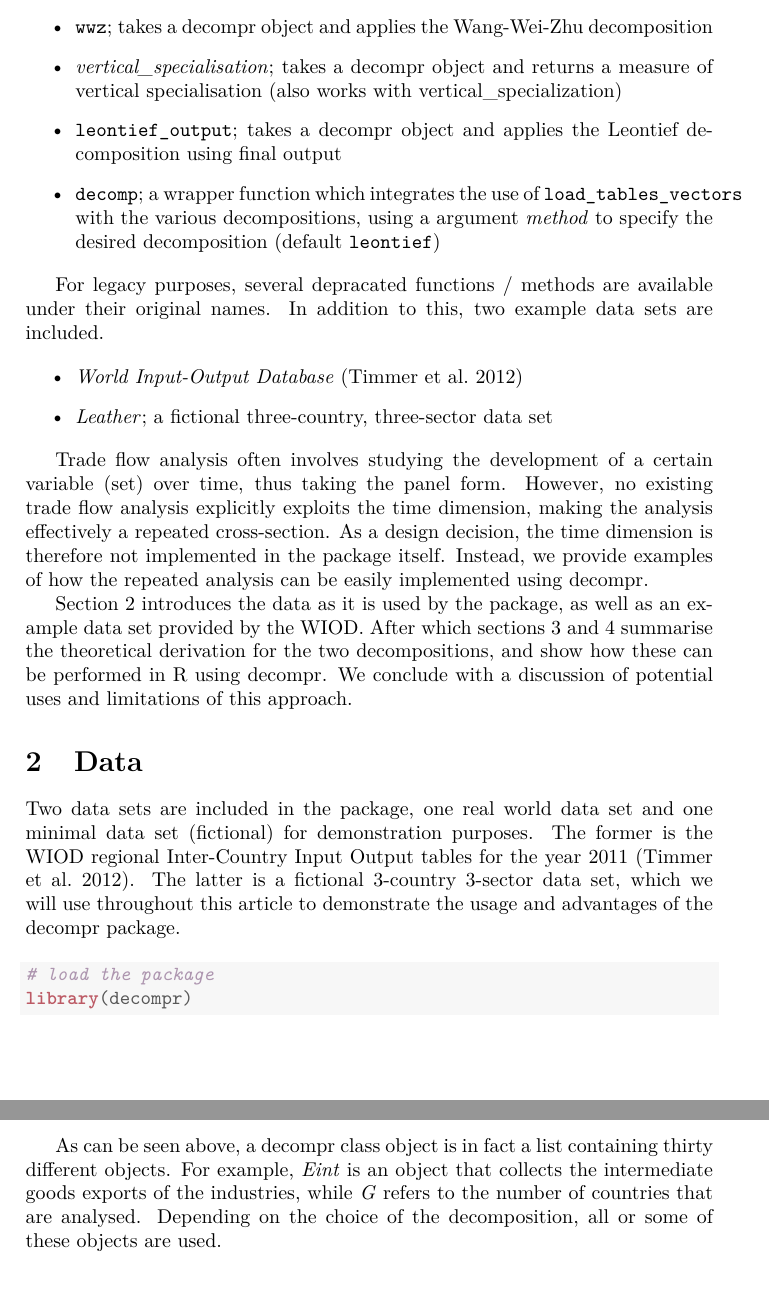
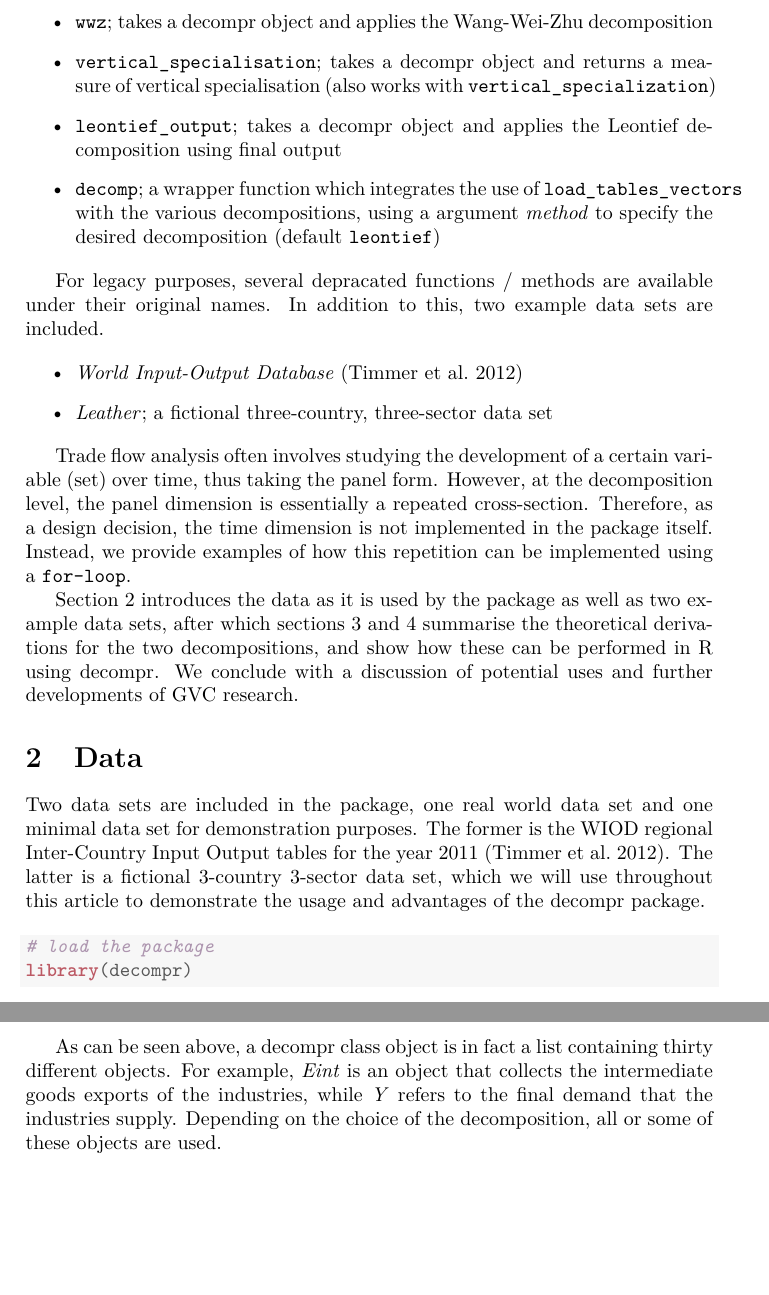
Before and after one commit to bquast/decompr-article, a LaTeX document (draft.tex): two parts of pages 2 and 3 of 17 before the commit and two parts of pages 2 and 3 of 16 after it, joined at a grey line, cut so that both start at the same text, the shorter picture padded with empty space. Compiled offline with pdfLaTeX.

Commit message:
recompile

```diff
--- a/draft.tex
+++ b/draft.tex
@@ -141,7 +140,7 @@ The R procedures are implemented as functions, the included functions are listed
  \item \verb!load_tables_vectors!; transforms the input objects to an object used for the decompositions (class: decompr)
  \item \verb!leontief!; takes a decompr object and applies the Leontief decomposition
  \item \verb!wwz!; takes a decompr object and applies the Wang-Wei-Zhu decomposition
- \item \textit{vertical\_specialisation}; takes a decompr object and returns a measure of vertical specialisation (also works with vertical\_specialization)
+ \item \verb!vertical_specialisation!; takes a decompr object and returns a measure of vertical specialisation (also works with \verb!vertical_specialization!)
  \item \verb!leontief_output!; takes a decompr object and applies the Leontief decomposition using final output
  \item \verb!decomp!; a wrapper function which integrates the use of \verb!load_tables_vectors! with the various decompositions, using a argument \textit{method} to specify the desired decomposition (default \verb!leontief!)
 \end{itemize}
@@ -155,17 +154,17 @@ In addition to this, two example data sets are included.
 \end{itemize}
 
 Trade flow analysis often involves studying the development of a certain variable (set) over time, thus taking the panel form.
-However, no existing trade flow analysis explicitly exploits the time dimension, making the analysis effectively a repeated cross-section.
-As a design decision, the time dimension is therefore not implemented in the package itself.
-Instead, we provide examples of how the repeated analysis can be easily implemented using decompr.
+However, at the decomposition level, the panel dimension is essentially a repeated cross-section.
+Therefore, as a design decision, the time dimension is not implemented in the package itself.
+Instead, we provide examples of how this repetition can be implemented using a \verb!for-loop!.
 
-\Cref{sec:data} introduces the data as it is used by the package, as well as an example data set provided by the WIOD.
-After which \cref{sec:leontief,sec:wwz} summarise the theoretical derivation for the two decompositions, and show how these can be performed in R using decompr.
-We conclude with a discussion of potential uses and limitations of this approach.
+\Cref{sec:data} introduces the data as it is used by the package as well as two example data sets,
+after which \cref{sec:leontief,sec:wwz} summarise the theoretical derivations for the two decompositions, and show how these can be performed in R using decompr.
+We conclude with a discussion of potential uses and further developments of GVC research.
 
 \section{Data}
 \label{sec:data}
-Two data sets are included in the package, one real world data set and one minimal data set (fictional) for demonstration purposes.
+Two data sets are included in the package, one real world data set and one minimal data set for demonstration purposes.
 The former is the WIOD regional Inter-Country Input Output tables for the year 2011 \parencite{timmer2012world}.
 The latter is a fictional 3-country 3-sector data set, which we will use throughout this article to demonstrate the usage and advantages of the decompr package.
 
@@ -255,7 +254,7 @@ This step is not needed when using the \verb!decomp! wrapper function but more o
 
 As can be seen above, a decompr class object is in fact a list containing thirty different objects.
 For example, \textit{Eint} is an object that collects the intermediate goods exports of the industries,
-while \textit{G} refers to the number of countries that are analysed.
+while \textit{Y} refers to the final demand that the industries supply.
 Depending on the choice of the decomposition, all or some of these objects are used.
 
 
```
Also changed, not shown: draft-concordance.tex (+2 -2 lines), draft.pdf, draft.tex (108 more changed lines), 3 other files.
